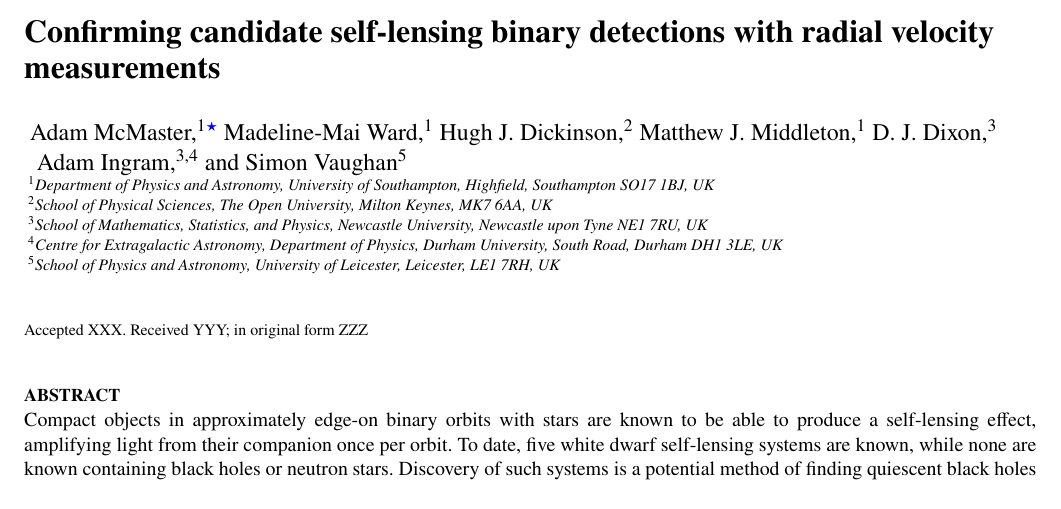
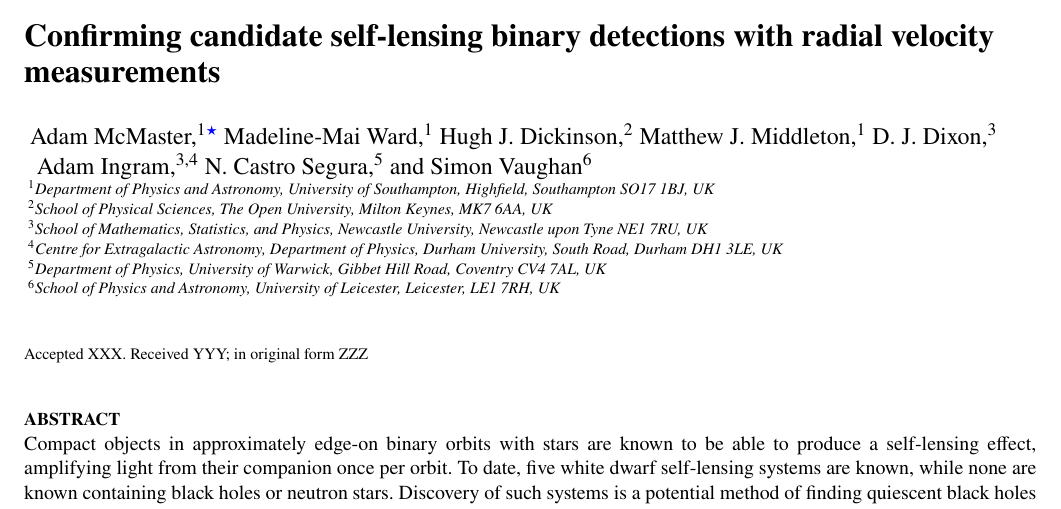
Before and after one commit to adammcmaster/self_lensing_radial_velocity, a LaTeX paper (main.tex): part of page 1 of 14, cut so that both start at the same text. Compiled offline with pdfLaTeX; a LaTeX package or settings file that is missing is left out.

Commit message:
Add Noel to author list

```diff
--- a/main.tex
+++ b/main.tex
@@ -80,14 +80,16 @@ Matthew J. Middleton,$^{1}$
 D. J. Dixon,$^{3}$
 \newauthor \;
 Adam Ingram,$^{3,4}$
-and Simon Vaughan$^{5}$
+N. Castro Segura,$^{5}$
+and Simon Vaughan$^{6}$
 \\
 % List of institutions
 $^{1}$Department of Physics and Astronomy, University of Southampton, Highfield, Southampton SO17 1BJ, UK\\
 $^{2}$School of Physical Sciences, The Open University, Milton Keynes, MK7 6AA, UK\\
 $^{3}$School of Mathematics, Statistics, and Physics, Newcastle University, Newcastle upon Tyne NE1 7RU, UK\\
 $^{4}$Centre for Extragalactic Astronomy, Department of Physics, Durham University, South Road, Durham DH1 3LE, UK\\
-$^{5}$School of Physics and Astronomy, University of Leicester, Leicester, LE1 7RH, UK
+$^{5}$Department of Physics, University of Warwick, Gibbet Hill Road, Coventry CV4 7AL, UK\\
+$^{6}$School of Physics and Astronomy, University of Leicester, Leicester, LE1 7RH, UK
 }
 
 % These dates will be filled out by the publisher
```
